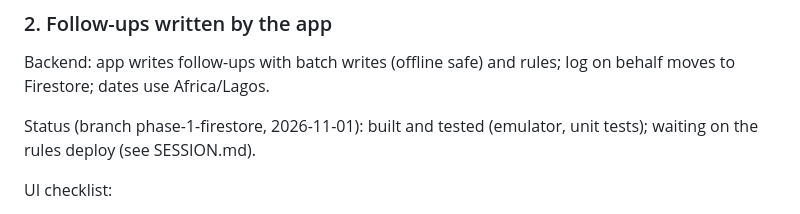
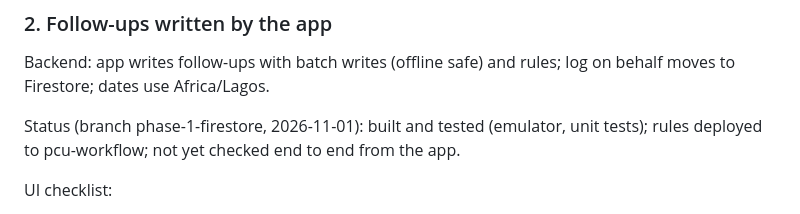
Before and after one commit to Sthmpe/pcu-connect, a Markdown page: docs/BACKEND_PLAN.md, the part around the change. Rendered like a GitHub page.

```diff
--- a/docs/BACKEND_PLAN.md
+++ b/docs/BACKEND_PLAN.md
@@ -145,7 +145,7 @@ UI checklist:
 ### 2. Follow-ups written by the app
 Backend: app writes follow-ups with batch writes (offline safe) and rules; log on behalf moves to Firestore; dates use Africa/Lagos.
 
-Status (branch phase-1-firestore, 2026-11-01): built and tested (emulator, unit tests); waiting on the rules deploy (see SESSION.md).
+Status (branch phase-1-firestore, 2026-11-01): built and tested (emulator, unit tests); rules deployed to pcu-workflow; not yet checked end to end from the app.
 
 UI checklist:
 - [x] Log follow-up saves instantly, online or offline (one batch; after 4 s without a server answer it counts as saved on the phone)
```
Also changed, not shown: SESSION.md (+4 -3 lines).
